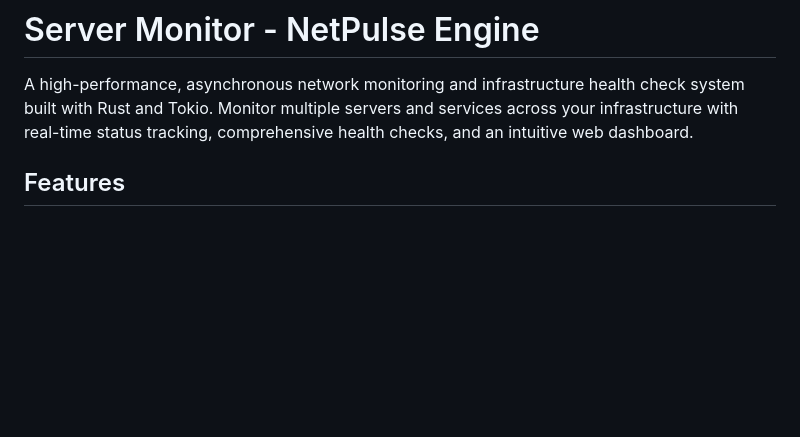
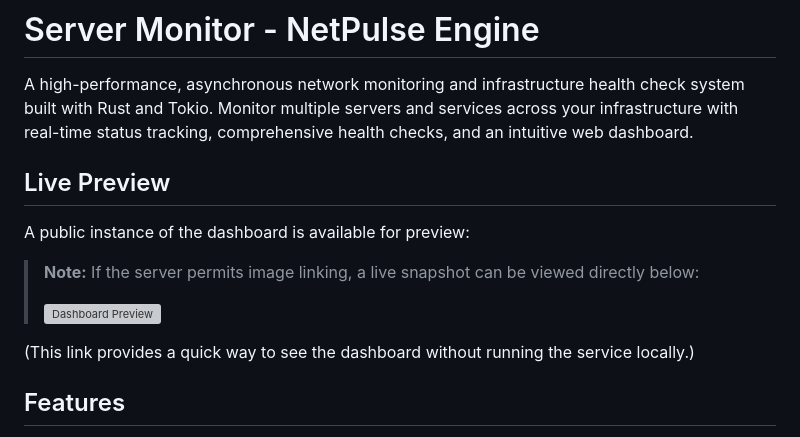
Before and after one commit to 24-ghost-the-killer/Server-Monitor, a Markdown page: README.MD, the part around the change. Drawn GitHub-style; blank space fills up the shorter version; grey boxes are pictures that could not be loaded.

Commit message:
docs: Add live preview section to README with public dashboard link.

```diff
--- a/README.MD
+++ b/README.MD
@@ -1,6 +1,15 @@
 # Server Monitor - NetPulse Engine
 
 A high-performance, asynchronous network monitoring and infrastructure health check system built with Rust and Tokio. Monitor multiple servers and services across your infrastructure with real-time status tracking, comprehensive health checks, and an intuitive web dashboard.
+
+## Live Preview
+
+A public instance of the dashboard is available for preview:
+> **Note:** If the server permits image linking, a live snapshot can be viewed directly below:
+>
+> ![Dashboard Preview](http://5.175.246.32:3000/)
+
+(This link provides a quick way to see the dashboard without running the service locally.)
 
 ## Features
 
```
